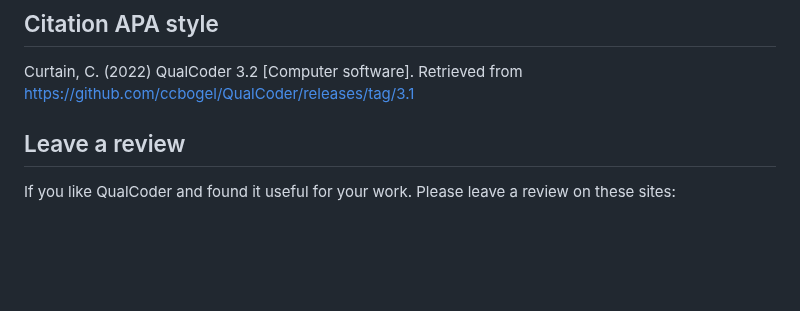
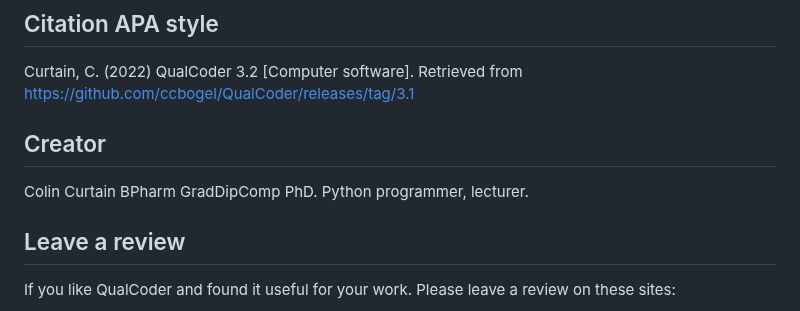
Before and after one commit to ccbogel/QualCoder, a Markdown page: README.md, the part around the change. GitHub-like rendering; blank space fills up the shorter version.

```diff
--- a/README.md
+++ b/README.md
@@ -283,6 +283,10 @@ QualCoder is distributed under the MIT LICENSE.
 Curtain, C. (2022) QualCoder 3.2 [Computer software]. Retrieved from
 https://github.com/ccbogel/QualCoder/releases/tag/3.1
 
+## Creator
+
+Colin Curtain BPharm GradDipComp PhD. Python programmer, lecturer.
+
 
 ## Leave a review
 If you like QualCoder and found it useful for your work. Please leave a review on these sites:
```
